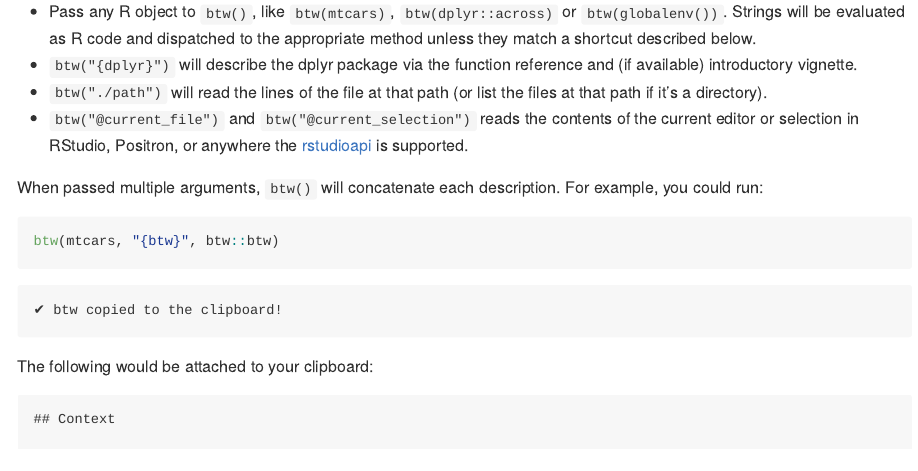
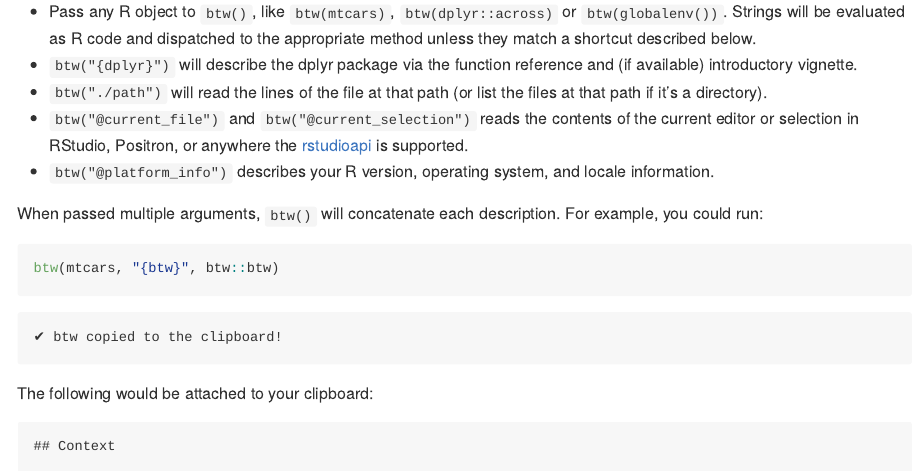
Before and after one commit to posit-dev/btw, an R Markdown document (README.Rmd): the page in a window 1100 px wide, from 720 px down. The pictures show the output file README.md that the author committed with the source, drawn offline in the style of GitHub; badge pictures from the web are left out.

Commit message:
docs: update README

```diff
--- a/README.Rmd
+++ b/README.Rmd
@@ -49,6 +49,7 @@ The `btw()` function allows you to compile information about all sorts of R stuf
 * `btw("{dplyr}")` will describe the dplyr package via the function reference and (if available) introductory vignette.
 * `btw("./path")` will read the lines of the file at that path (or list the files at that path if it's a directory).
 * `btw("@current_file")` and `btw("@current_selection")` reads the contents of the current editor or selection in RStudio, Positron, or anywhere the [rstudioapi](https://rstudio.github.io/rstudioapi) is supported.
+* `btw("@platform_info")` describes your R version, operating system, and locale information.
 
 When passed multiple arguments, `btw()` will concatenate each description. For example, you could run:
 
```
Also changed, not shown: README.md.
